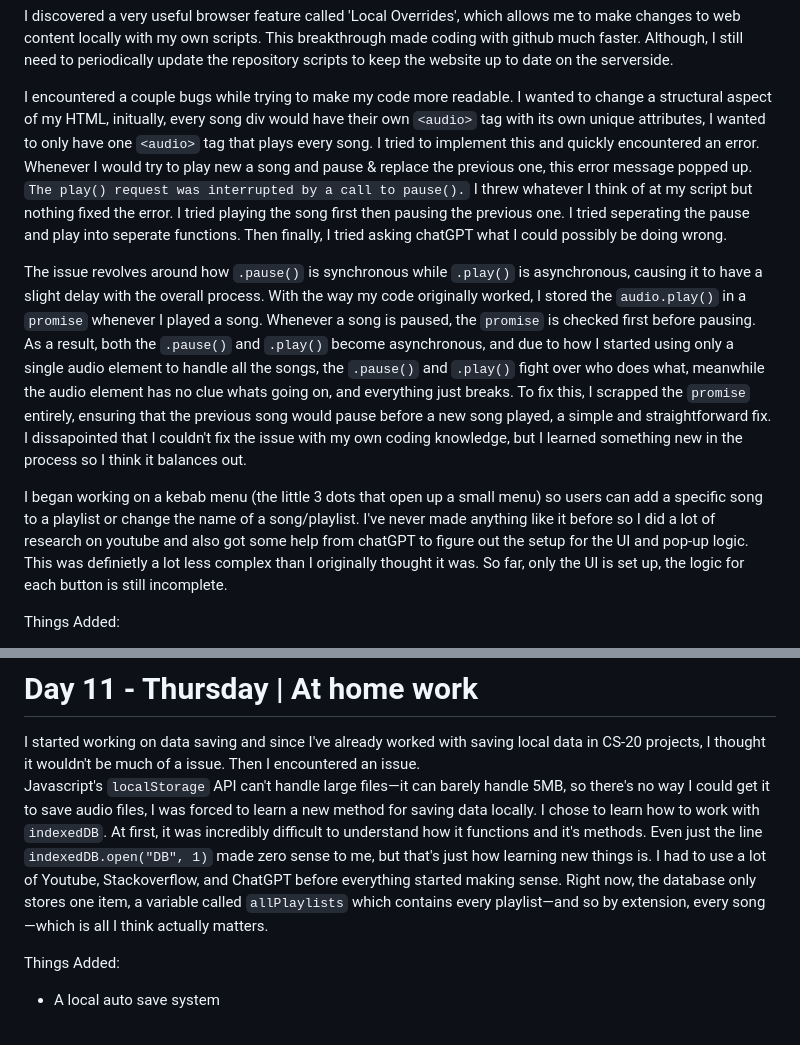
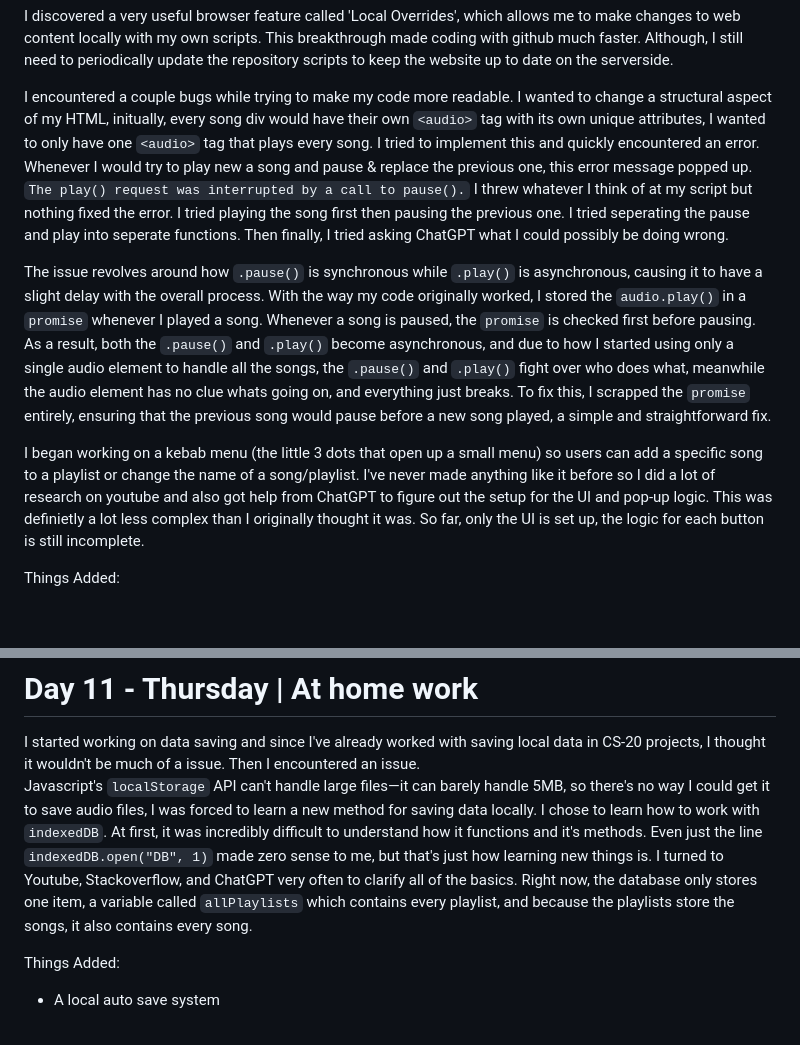
Before and after one commit to divinity-m/Crescendo, a Markdown page: dev_logs.md, 2 parts joined by grey strips. GitHub-like rendering; blank space fills up the shorter version.

```diff
--- a/dev_logs.md
+++ b/dev_logs.md
@@ -56,12 +56,11 @@ I discovered a very useful browser feature called 'Local Overrides', which allow
 
 I encountered a couple bugs while trying to make my code more readable. I wanted to change a structural aspect of my HTML, initually, every song div would have their own `<audio>` tag with its own unique attributes, I wanted to only have one `<audio>` tag that plays every song. I tried to implement this and quickly encountered an error. Whenever I would try to play new a song and pause & replace the previous one, this error message popped up.
 ` The play() request was interrupted by a call to pause(). `
-I threw whatever I think of at my script but nothing fixed the error. I tried playing the song first then pausing the previous one. I tried seperating the pause and play into seperate functions. Then finally, I tried asking chatGPT what I could possibly be doing wrong.
+I threw whatever I think of at my script but nothing fixed the error. I tried playing the song first then pausing the previous one. I tried seperating the pause and play into seperate functions. Then finally, I tried asking ChatGPT what I could possibly be doing wrong.
 
 The issue revolves around how `.pause()` is synchronous while `.play()` is asynchronous, causing it to have a slight delay with the overall process. With the way my code originally worked, I stored the `audio.play()` in a `promise` whenever I played a song. Whenever a song is paused, the `promise` is checked first before pausing. As a result, both the `.pause()` and `.play()` become asynchronous, and due to how I started using only a single audio element to handle all the songs, the `.pause()` and `.play()` fight over who does what, meanwhile the audio element has no clue whats going on, and everything just breaks. To fix this, I scrapped the `promise` entirely, ensuring that the previous song would pause before a new song played, a simple and straightforward fix.
-I dissapointed that I couldn't fix the issue with my own coding knowledge, but I learned something new in the process so I think it balances out.
 
-I began working on a kebab menu (the little 3 dots that open up a small menu) so users can add a specific song to a playlist or change the name of a song/playlist. I've never made anything like it before so I did a lot of research on youtube and also got some help from chatGPT to figure out the setup for the UI and pop-up logic. This was definietly a lot less complex than I originally thought it was. So far, only the UI is set up, the logic for each button is still incomplete.
+I began working on a kebab menu (the little 3 dots that open up a small menu) so users can add a specific song to a playlist or change the name of a song/playlist. I've never made anything like it before so I did a lot of research on youtube and also got help from ChatGPT to figure out the setup for the UI and pop-up logic. This was definietly a lot less complex than I originally thought it was. So far, only the UI is set up, the logic for each button is still incomplete.
 
 Things Added:
  - UI improvements (scrolling)
@@ -174,8 +173,8 @@ Things Added:
 # Day 11 - Thursday | At home work #
 I started working on data saving and since I've already worked with saving local data in CS-20 projects, I thought it wouldn't be much of a issue. Then I encountered an issue. \
 Javascript's `localStorage` API can't handle large files—it can barely handle 5MB, so there's no way I could get it to save audio files, I was forced to learn a new method for saving data locally.
-I chose to learn how to work with `indexedDB`. At first, it was incredibly difficult to understand how it functions and it's methods. Even just the line `indexedDB.open("DB", 1)` made zero sense to me, but that's just how learning new things is. I had to use a lot of Youtube, Stackoverflow, and ChatGPT before everything started making sense.
-Right now, the database only stores one item, a variable called `allPlaylists` which contains every playlist—and so by extension, every song—which is all I think actually matters.
+I chose to learn how to work with `indexedDB`. At first, it was incredibly difficult to understand how it functions and it's methods. Even just the line `indexedDB.open("DB", 1)` made zero sense to me, but that's just how learning new things is. I turned to Youtube, Stackoverflow, and ChatGPT very often to clarify all of the basics.
+Right now, the database only stores one item, a variable called `allPlaylists` which contains every playlist, and because the playlists store the songs, it also contains every song.
 
 Things Added:
  - A local auto save system
```
